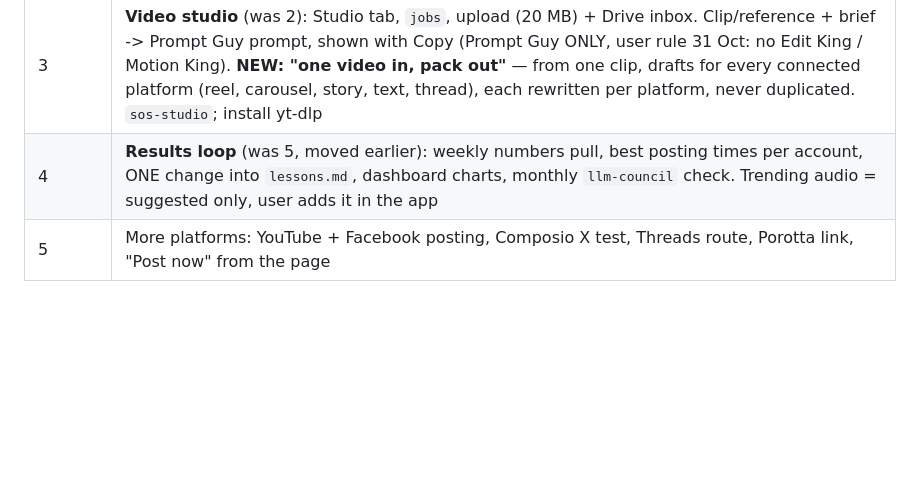
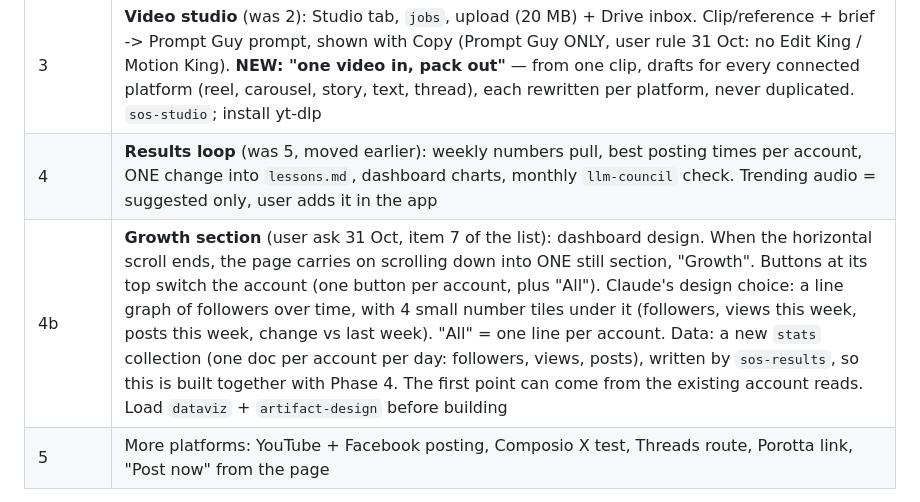
Before and after one commit to gaznil/social-os, a Markdown page: docs/plans/2026-10-30-phase-1-foundation.md, the part around the change. GitHub-like rendering; blank space fills up the shorter version.

Commit message:
Queue Growth section (dashboard design, item 7)
Co-Authored-By: Claude Opus 5.5 <noreply@anthropic.com>

```diff
--- a/docs/plans/2026-10-30-phase-1-foundation.md
+++ b/docs/plans/2026-10-30-phase-1-foundation.md
@@ -27,6 +27,7 @@
 | 2 | **Research engine** (was 3; user approved 31 Oct): per-account foundation (`pillars.md`, `formats.md`), **style learning from the account's own past posts -> `voice.md` + `style.md`**, competitor + trending radar (Apify for Instagram — check free tier is enough before building; Agent Reach/web for YouTube, Reddit, web), deep dive on top reels/carousels (ffmpeg contact sheet + faster-whisper + formula card), viral-ideas -> calendar fill for approval. **Per-account schedules** (one cloud job per account/brand, max hourly) + **Schedules screen** in the dashboard (add / pause / delete, shows active). Research tab |
 | 3 | **Video studio** (was 2): Studio tab, `jobs`, upload (20 MB) + Drive inbox. Clip/reference + brief -> Prompt Guy prompt, shown with Copy (Prompt Guy ONLY, user rule 31 Oct: no Edit King / Motion King). **NEW: "one video in, pack out"** — from one clip, drafts for every connected platform (reel, carousel, story, text, thread), each rewritten per platform, never duplicated. `sos-studio`; install yt-dlp |
 | 4 | **Results loop** (was 5, moved earlier): weekly numbers pull, best posting times per account, ONE change into `lessons.md`, dashboard charts, monthly `llm-council` check. Trending audio = suggested only, user adds it in the app |
+| 4b | **Growth section** (user ask 31 Oct, item 7 of the list): dashboard design. When the horizontal scroll ends, the page carries on scrolling down into ONE still section, "Growth". Buttons at its top switch the account (one button per account, plus "All"). Claude's design choice: a line graph of followers over time, with 4 small number tiles under it (followers, views this week, posts this week, change vs last week). "All" = one line per account. Data: a new `stats` collection (one doc per account per day: followers, views, posts), written by `sos-results`, so this is built together with Phase 4. The first point can come from the existing account reads. Load `dataviz` + `artifact-design` before building |
 | 5 | More platforms: YouTube + Facebook posting, Composio X test, Threads route, Porotta link, "Post now" from the page |
 
 Per-account brand rules (voice, colours, topics) never mix between accounts — applies to every phase.
```
Also changed, not shown: CLAUDE.md (+2 -0 lines).
